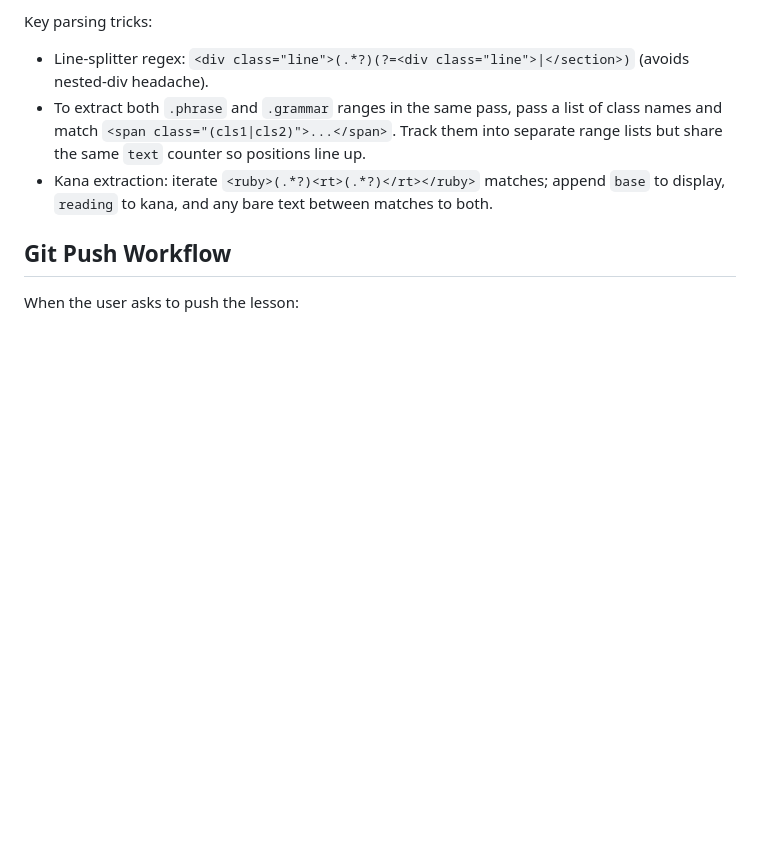
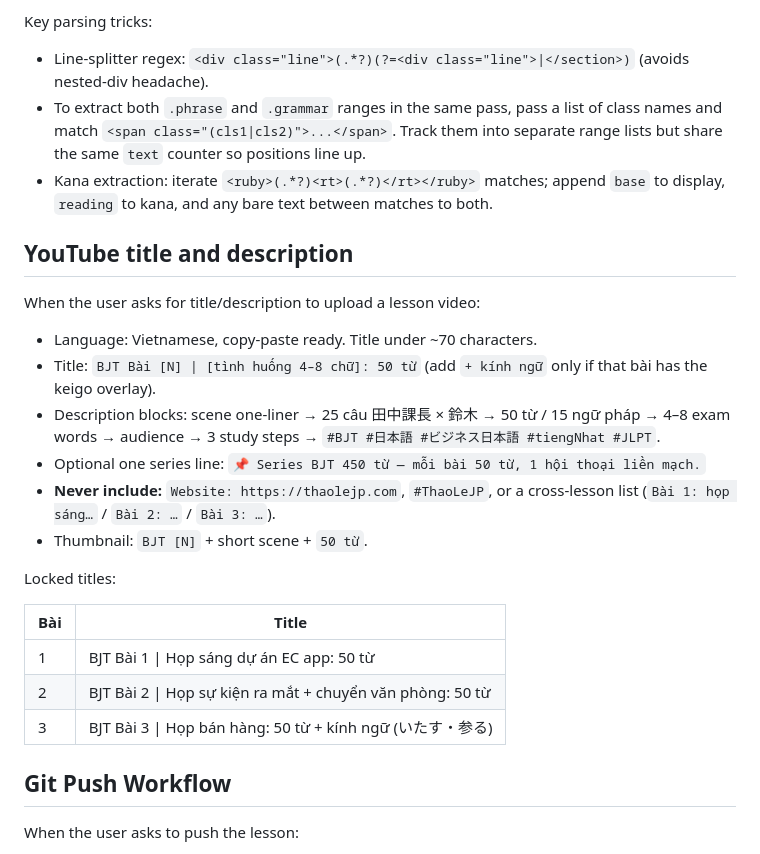
Before and after one commit to lehoact/nihongo_business, a Markdown page: skill/bjt-kaiwa-builder/reference.md, the part around the change. Drawn GitHub-style; blank space fills up the shorter version.

```diff
--- a/skill/bjt-kaiwa-builder/reference.md
+++ b/skill/bjt-kaiwa-builder/reference.md
@@ -175,6 +175,25 @@ Key parsing tricks:
 - To extract both `.phrase` and `.grammar` ranges in the same pass, pass a list of class names and match `<span class="(cls1|cls2)">...</span>`. Track them into separate range lists but share the same `text` counter so positions line up.
 - Kana extraction: iterate `<ruby>(.*?)<rt>(.*?)</rt></ruby>` matches; append `base` to display, `reading` to kana, and any bare text between matches to both.
 
+## YouTube title and description
+
+When the user asks for title/description to upload a lesson video:
+
+- Language: Vietnamese, copy-paste ready. Title under ~70 characters.
+- Title: `BJT Bài [N] | [tình huống 4–8 chữ]: 50 từ` (add `+ kính ngữ` only if that bài has the keigo overlay).
+- Description blocks: scene one-liner → 25 câu 田中課長 × 鈴木 → 50 từ / 15 ngữ pháp → 4–8 exam words → audience → 3 study steps → `#BJT #日本語 #ビジネス日本語 #tiengNhat #JLPT`.
+- Optional one series line: `📌 Series BJT 450 từ — mỗi bài 50 từ, 1 hội thoại liền mạch.`
+- **Never include:** `Website: https://thaolejp.com`, `#ThaoLeJP`, or a cross-lesson list (`Bài 1: họp sáng…` / `Bài 2: …` / `Bài 3: …`).
+- Thumbnail: `BJT [N]` + short scene + `50 từ`.
+
+Locked titles:
+
+| Bài | Title |
+|---|---|
+| 1 | BJT Bài 1 \| Họp sáng dự án EC app: 50 từ |
+| 2 | BJT Bài 2 \| Họp sự kiện ra mắt + chuyển văn phòng: 50 từ |
+| 3 | BJT Bài 3 \| Họp bán hàng: 50 từ + kính ngữ (いたす・参る) |
+
 ## Git Push Workflow
 
 When the user asks to push the lesson:
```
Also changed, not shown: skill/bjt-kaiwa-builder/SKILL.md (+13 -3 lines).
